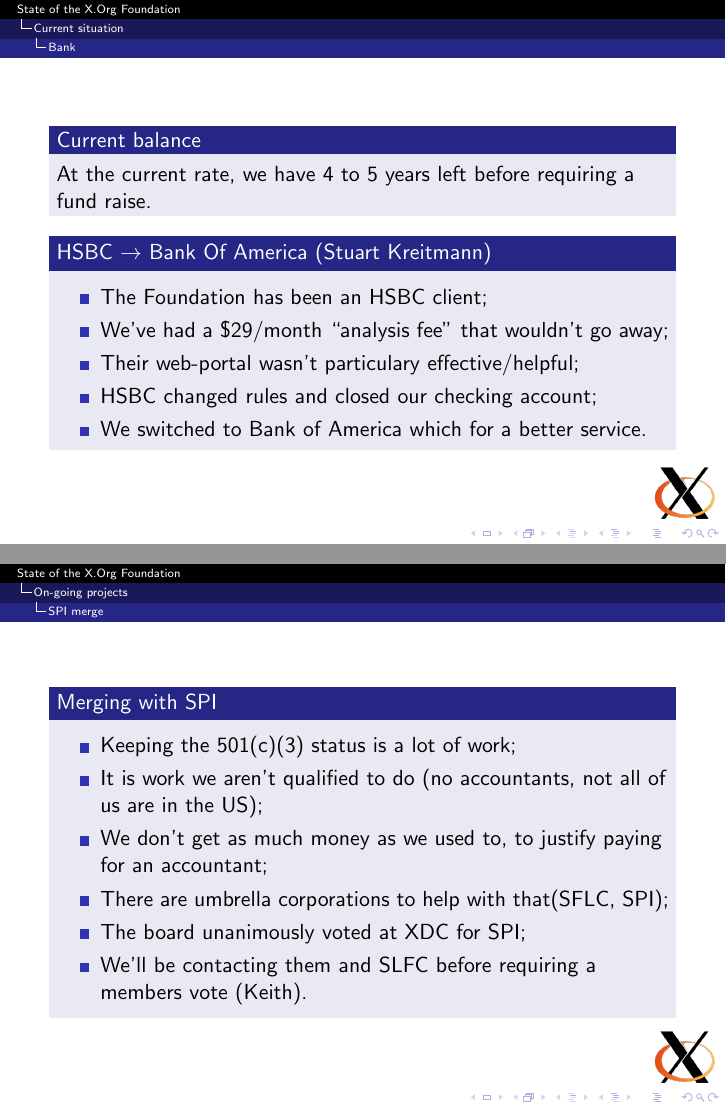
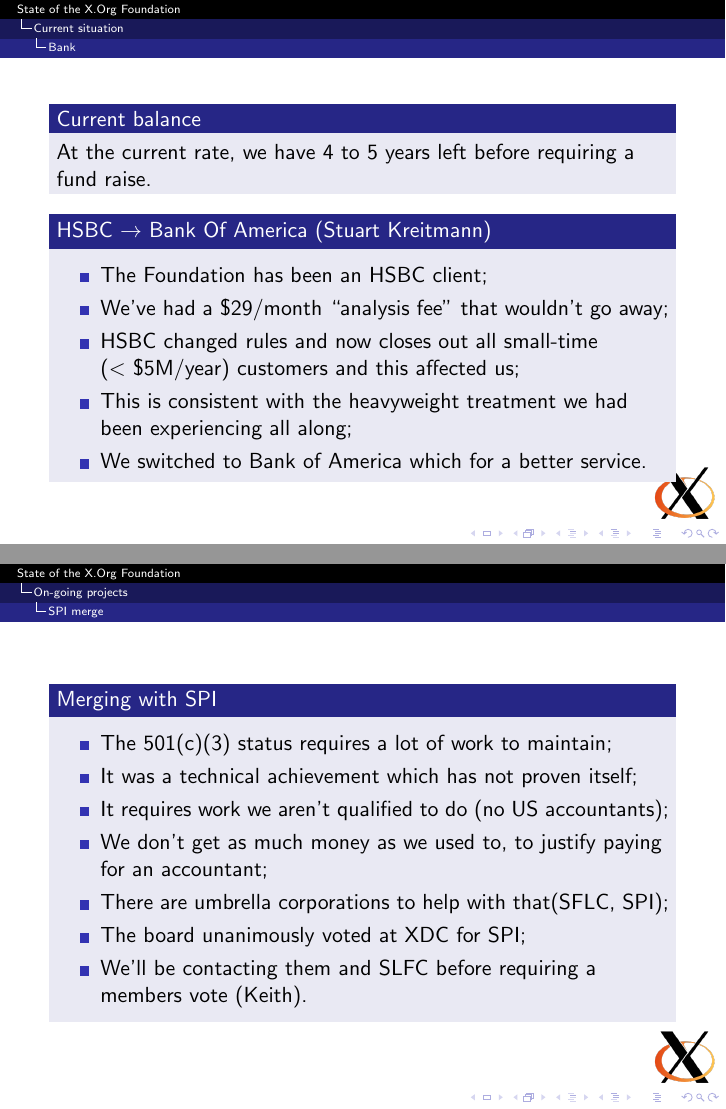
Before and after one commit to mupuf/xdc2011-nouveau, LaTeX slides (foundation/prez.tex): pages 15 and 17 of 21, joined at a grey line. Compiled offline with pdfLaTeX.

Commit message:
foundation: take Stuart's comments into account

```diff
--- a/foundation/prez.tex
+++ b/foundation/prez.tex
@@ -260,8 +260,9 @@
 				\begin{itemize}
 					\item The Foundation has been an HSBC client;
 					\item We've had a \$29/month ``analysis fee'' that wouldn't go away;
-					\item Their web-portal wasn't particulary effective/helpful;
-					\item HSBC changed rules and closed our checking account;
+					\item HSBC changed rules and now closes out all small-time ($<$~\$5M/year)
+customers and this affected us;
+					\item This is consistent with the heavyweight treatment we had been experiencing all along;
 					\item We switched to Bank of America which for a better service.
 				\end{itemize}
 			\end{block}
@@ -272,8 +273,9 @@
 		\begin{frame}
 			\begin{block}{Merging with SPI}
 				\begin{itemize}
-					\item Keeping the 501(c)(3) status is a lot of work;
-					\item It is work we aren't qualified to do (no accountants, not all of us are in the US);
+					\item The 501(c)(3) status requires a lot of work to maintain;
+					\item It was a technical achievement which has not proven itself;
+					\item It requires work we aren't qualified to do (no US accountants);
 					\item We don't get as much money as we used to, to justify paying for an accountant;
 					\item There are umbrella corporations to help with that(SFLC, SPI);
 					\item The board unanimously voted at XDC for SPI;
```
Also changed, not shown: foundation/prez.pdf, foundation/prez.tex (6 more changed lines).
